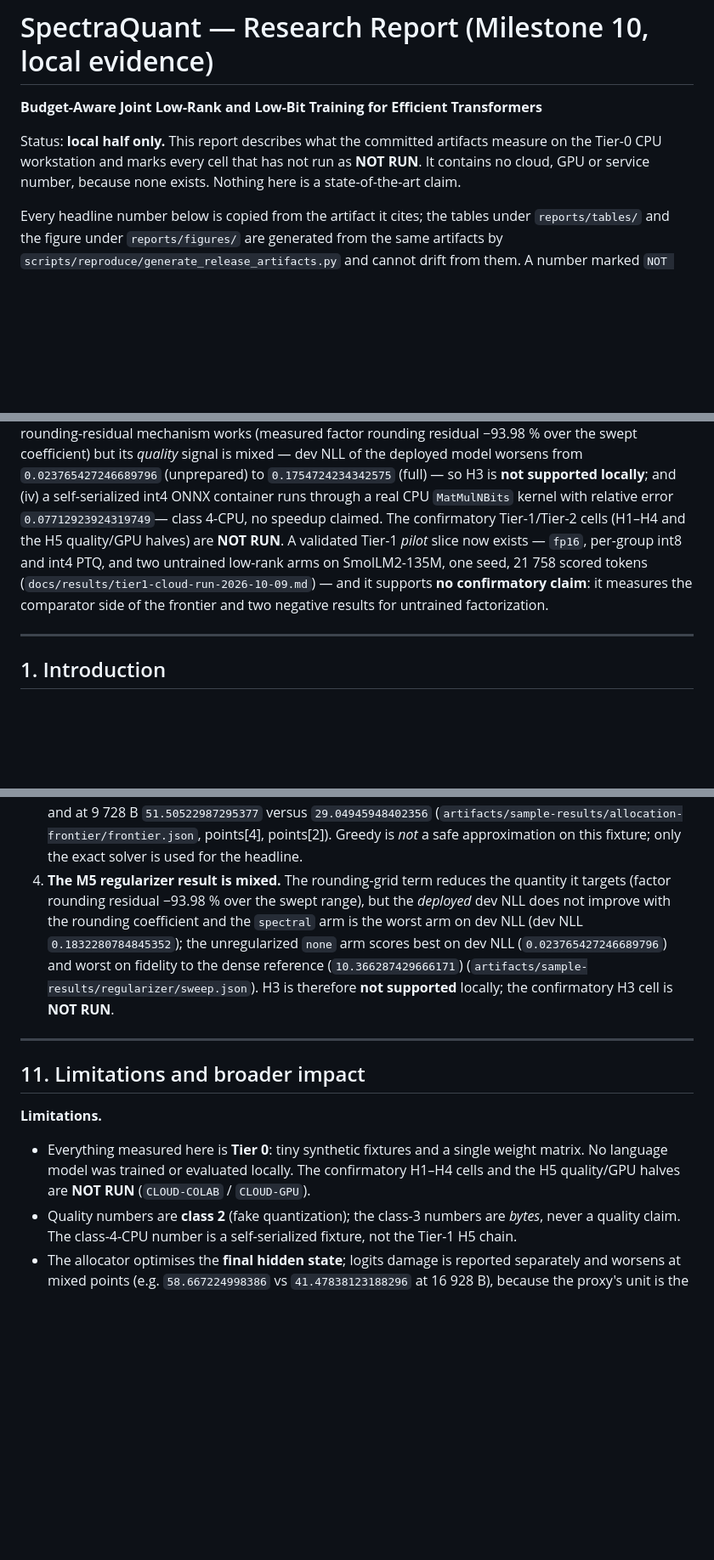
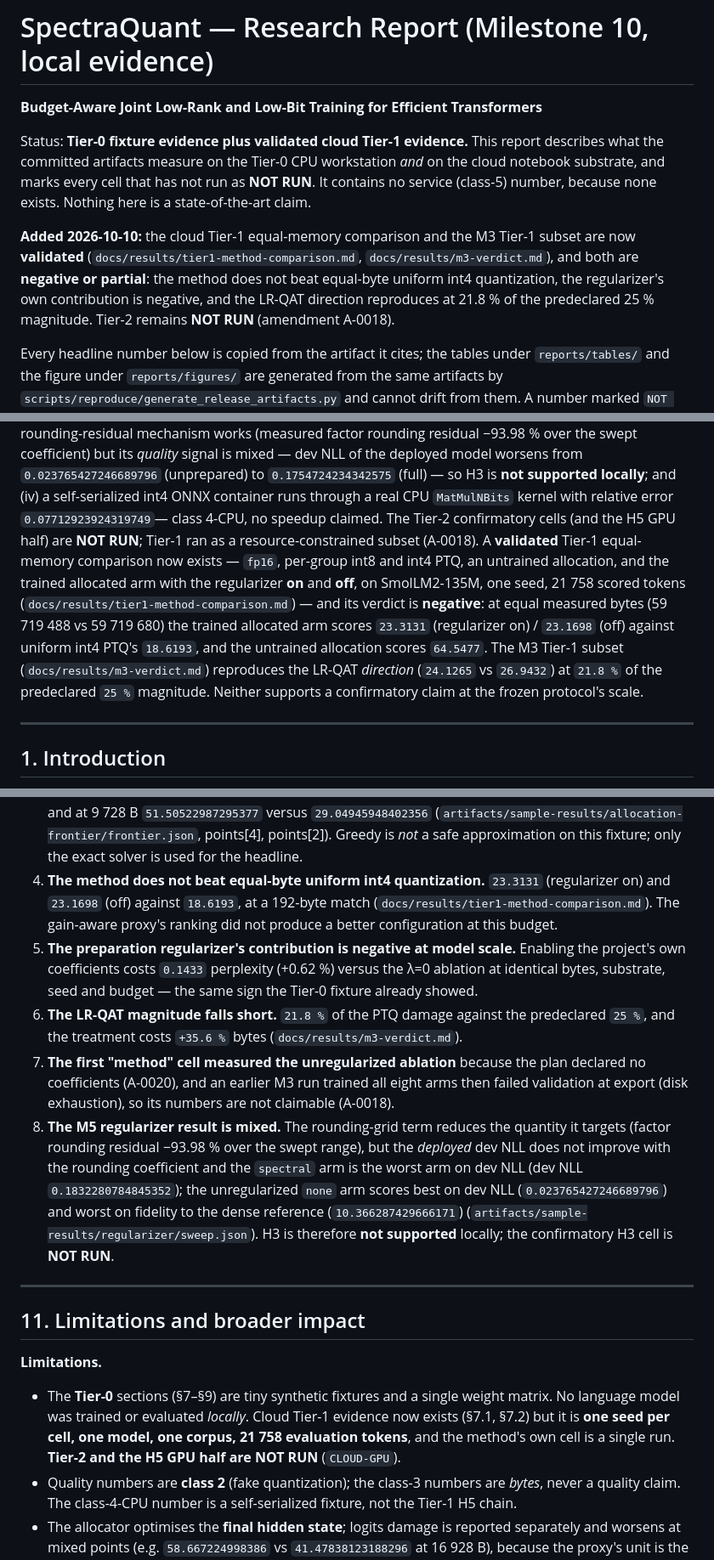
Before and after one commit to OussemaHarrabi/SpectraQuant, a Markdown page: reports/paper/paper.md, 3 parts joined by grey strips. Shown at 85% size. Rendered like a GitHub page; blank space fills up the shorter version.

```diff
--- a/reports/paper/paper.md
+++ b/reports/paper/paper.md
@@ -2,9 +2,16 @@
 
 **Budget-Aware Joint Low-Rank and Low-Bit Training for Efficient Transformers**
 
-Status: **local half only.** This report describes what the committed artifacts measure on the
-Tier-0 CPU workstation and marks every cell that has not run as **NOT RUN**. It contains no cloud,
-GPU or service number, because none exists. Nothing here is a state-of-the-art claim.
+Status: **Tier-0 fixture evidence plus validated cloud Tier-1 evidence.** This report describes what
+the committed artifacts measure on the Tier-0 CPU workstation *and* on the cloud notebook substrate,
+and marks every cell that has not run as **NOT RUN**. It contains no service (class-5) number, because
+none exists. Nothing here is a state-of-the-art claim.
+
+**Added 2026-10-10:** the cloud Tier-1 equal-memory comparison and the M3 Tier-1 subset are now
+**validated** (`docs/results/tier1-method-comparison.md`, `docs/results/m3-verdict.md`), and both are
+**negative or partial**: the method does not beat equal-byte uniform int4 quantization, the
+regularizer's own contribution is negative, and the LR-QAT direction reproduces at 21.8 % of the
+predeclared 25 % magnitude. Tier-2 remains **NOT RUN** (amendment A-0018).
 
 Every headline number below is copied from the artifact it cites; the tables under `reports/tables/`
 and the figure under `reports/figures/` are generated from the same artifacts by
@@ -45,11 +52,16 @@ model worsens from `0.023765427246689796` (unprepared) to `0.1754724234342575` (
 **not supported locally**;
 and (iv) a self-serialized int4 ONNX container runs through a real CPU `MatMulNBits` kernel with
 relative error `0.07712923924319749`— class 4-CPU, no speedup claimed.
-The confirmatory Tier-1/Tier-2 cells (H1–H4 and the H5 quality/GPU halves) are **NOT RUN**.
-A validated Tier-1 *pilot* slice now exists — `fp16`, per-group int8 and int4 PTQ, and two untrained
-low-rank arms on SmolLM2-135M, one seed, 21 758 scored tokens
-(`docs/results/tier1-cloud-run-2026-10-09.md`) — and it supports **no confirmatory claim**: it measures
-the comparator side of the frontier and two negative results for untrained factorization.
+The Tier-2 confirmatory cells (and the H5 GPU half) are **NOT RUN**; Tier-1 ran as a
+resource-constrained subset (A-0018). A **validated** Tier-1 equal-memory comparison now exists —
+`fp16`, per-group int8 and int4 PTQ, an untrained allocation, and the trained allocated arm with the
+regularizer **on** and **off**, on SmolLM2-135M, one seed, 21 758 scored tokens
+(`docs/results/tier1-method-comparison.md`) — and its verdict is **negative**: at equal measured bytes
+(59 719 488 vs 59 719 680) the trained allocated arm scores `23.3131` (regularizer on) / `23.1698`
+(off) against uniform int4 PTQ's `18.6193`, and the untrained allocation scores `64.5477`. The M3
+Tier-1 subset (`docs/results/m3-verdict.md`) reproduces the LR-QAT *direction* (`24.1265` vs `26.9432`)
+at `21.8 %` of the predeclared `25 %` magnitude. Neither supports a confirmatory claim at the frozen
+protocol's scale.
 
 ---
 
@@ -425,7 +470,18 @@ Reported because `AGENTS.md` §4.10 requires it, and because each one bounds a c
    and at 9 728 B `51.50522987295377` versus `29.04945948402356`
    (`artifacts/sample-results/allocation-frontier/frontier.json`, points[4], points[2]). Greedy is
    *not* a safe approximation on this fixture; only the exact solver is used for the headline.
-4. **The M5 regularizer result is mixed.** The rounding-grid term reduces the quantity it targets
+4. **The method does not beat equal-byte uniform int4 quantization.** `23.3131` (regularizer on) and
+   `23.1698` (off) against `18.6193`, at a 192-byte match (`docs/results/tier1-method-comparison.md`).
+   The gain-aware proxy's ranking did not produce a better configuration at this budget.
+5. **The preparation regularizer's contribution is negative at model scale.** Enabling the project's
+   own coefficients costs `0.1433` perplexity (+0.62 %) versus the λ=0 ablation at identical bytes,
+   substrate, seed and budget — the same sign the Tier-0 fixture already showed.
+6. **The LR-QAT magnitude falls short.** `21.8 %` of the PTQ damage against the predeclared `25 %`,
+   and the treatment costs `+35.6 %` bytes (`docs/results/m3-verdict.md`).
+7. **The first "method" cell measured the unregularized ablation** because the plan declared no
+   coefficients (A-0020), and an earlier M3 run trained all eight arms then failed validation at
+   export (disk exhaustion), so its numbers are not claimable (A-0018).
+8. **The M5 regularizer result is mixed.** The rounding-grid term reduces the quantity it targets
    (factor rounding residual −93.98 % over the swept range), but the *deployed* dev NLL does not
    improve with the rounding coefficient and the `spectral` arm is the worst arm on dev NLL (dev NLL
    `0.1832280784845352`); the unregularized `none` arm scores best on dev NLL
@@ -439,9 +495,10 @@ Reported because `AGENTS.md` §4.10 requires it, and because each one bounds a c
 
 **Limitations.**
 
-* Everything measured here is **Tier 0**: tiny synthetic fixtures and a single weight matrix. No
-  language model was trained or evaluated locally. The confirmatory H1–H4 cells and the H5
-  quality/GPU halves are **NOT RUN** (`CLOUD-COLAB` / `CLOUD-GPU`).
+* The **Tier-0** sections (§7–§9) are tiny synthetic fixtures and a single weight matrix. No language
+  model was trained or evaluated *locally*. Cloud Tier-1 evidence now exists (§7.1, §7.2) but it is
+  **one seed per cell, one model, one corpus, 21 758 evaluation tokens**, and the method's own cell is
+  a single run. **Tier-2 and the H5 GPU half are NOT RUN** (`CLOUD-GPU`).
 * Quality numbers are **class 2** (fake quantization); the class-3 numbers are *bytes*, never a
   quality claim. The class-4-CPU number is a self-serialized fixture, not the Tier-1 H5 chain.
 * The allocator optimises the **final hidden state**; logits damage is reported separately and
```
Also changed, not shown: other parts of reports/paper/paper.md (+49 -5 lines), README.md (+17 -13 lines).
